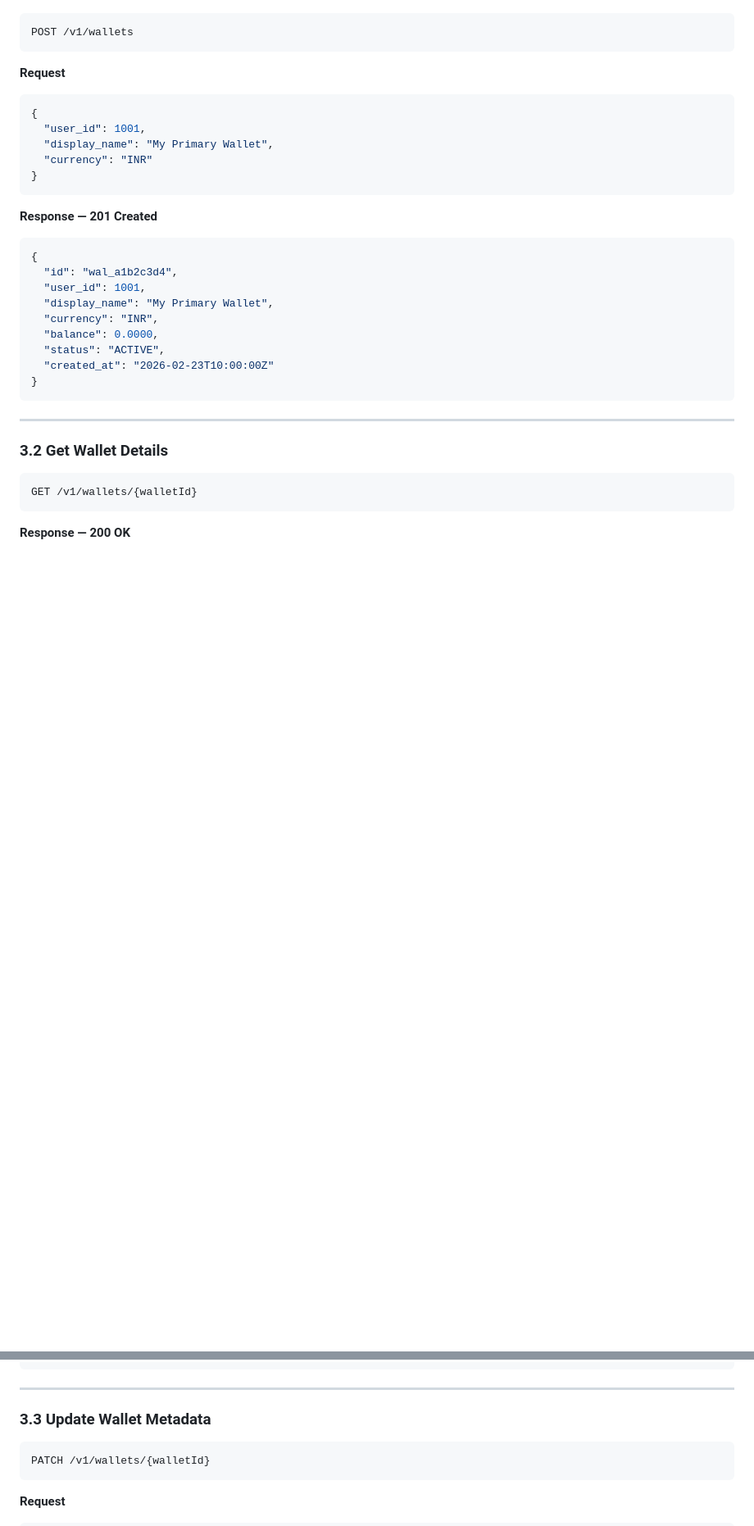
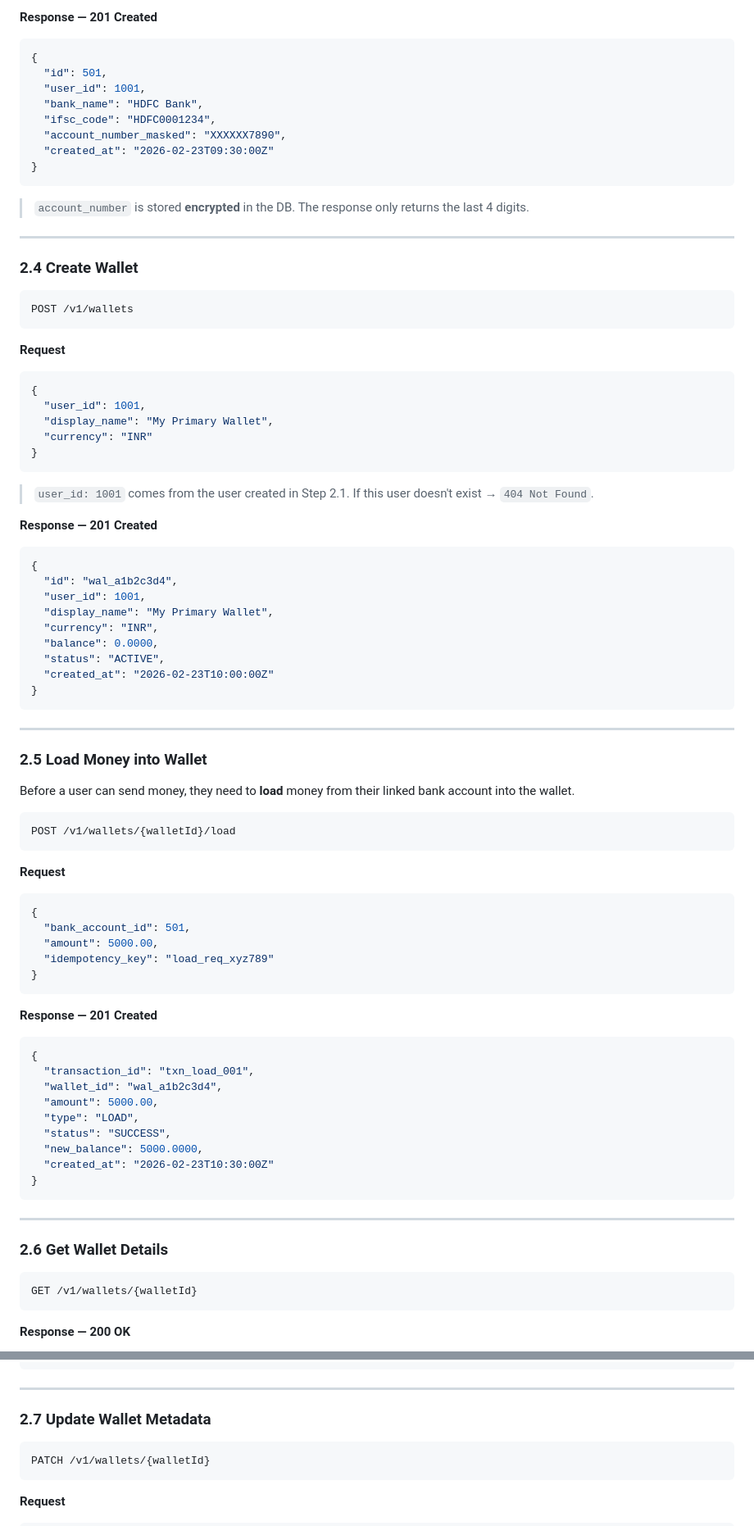
Before and after one commit to vipi-n/swe-101, a Markdown page: lld/wallet.md, 2 parts joined by grey strips. Shown at 82% size. Rendered like a GitHub page; blank space fills up the shorter version.

````diff
--- a/lld/wallet.md
+++ b/lld/wallet.md
@@ -27,3 +112,20 @@ https://api.mypay.com/v1
+**Response — 201 Created**
+```json
+{
+  "id": 501,
+  "user_id": 1001,
+  "bank_name": "HDFC Bank",
+  "ifsc_code": "HDFC0001234",
+  "account_number_masked": "XXXXXX7890",
+  "created_at": "2026-02-23T09:30:00Z"
+}
+```
+
+> `account_number` is stored **encrypted** in the DB. The response only returns the last 4 digits.
+
+---
+
+### 2.4 Create Wallet
 
 ```
 POST /v1/wallets
@@ -37,6 +139,8 @@ POST /v1/wallets
   "currency": "INR"
 }
 ```
+
+> `user_id: 1001` comes from the user created in Step 2.1. If this user doesn't exist → `404 Not Found`.
 
 **Response — 201 Created**
 ```json
@@ -53,7 +157,39 @@ POST /v1/wallets
 
 ---
 
-### 3.2 Get Wallet Details
+### 2.5 Load Money into Wallet
+
+Before a user can send money, they need to **load** money from their linked bank account into the wallet.
+
+```
+POST /v1/wallets/{walletId}/load
+```
+
+**Request**
+```json
+{
+  "bank_account_id": 501,
+  "amount": 5000.00,
+  "idempotency_key": "load_req_xyz789"
+}
+```
+
+**Response — 201 Created**
+```json
+{
+  "transaction_id": "txn_load_001",
+  "wallet_id": "wal_a1b2c3d4",
+  "amount": 5000.00,
+  "type": "LOAD",
+  "status": "SUCCESS",
+  "new_balance": 5000.0000,
+  "created_at": "2026-02-23T10:30:00Z"
+}
+```
+
+---
+
+### 2.6 Get Wallet Details
 
 ```
 GET /v1/wallets/{walletId}
@@ -75,7 +211,7 @@ GET /v1/wallets/{walletId}
 
 ---
 
-### 3.3 Update Wallet Metadata
+### 2.7 Update Wallet Metadata
 
 ```
 PATCH /v1/wallets/{walletId}
````
Also changed, not shown: other parts of lld/wallet.md (+88 -3 lines).
